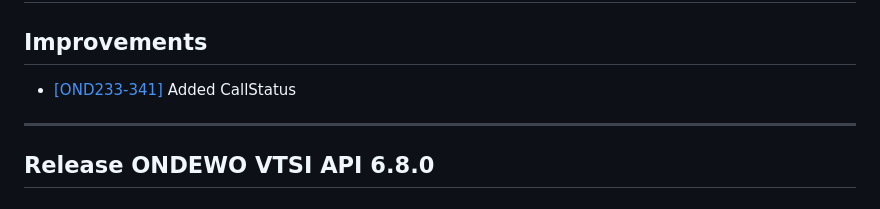
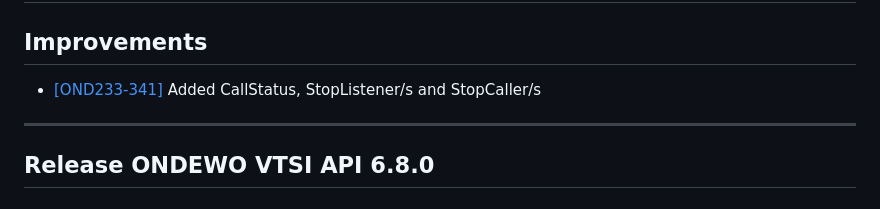
Before and after one commit to ondewo/ondewo-vtsi-api, a Markdown page: RELEASE.md, the part around the change. Rendered like a GitHub page.

Commit message:
[OND233-341] Added StopListener/s and StopCaller/s

```diff
--- a/RELEASE.md
+++ b/RELEASE.md
@@ -6,7 +6,7 @@
 
 ## Improvements
 
-* [[OND233-341]](https://ondewo.atlassian.net/browse/OND233-341) Added CallStatus
+* [[OND233-341]](https://ondewo.atlassian.net/browse/OND233-341) Added CallStatus, StopListener/s and StopCaller/s
 
 *****************
 
```
